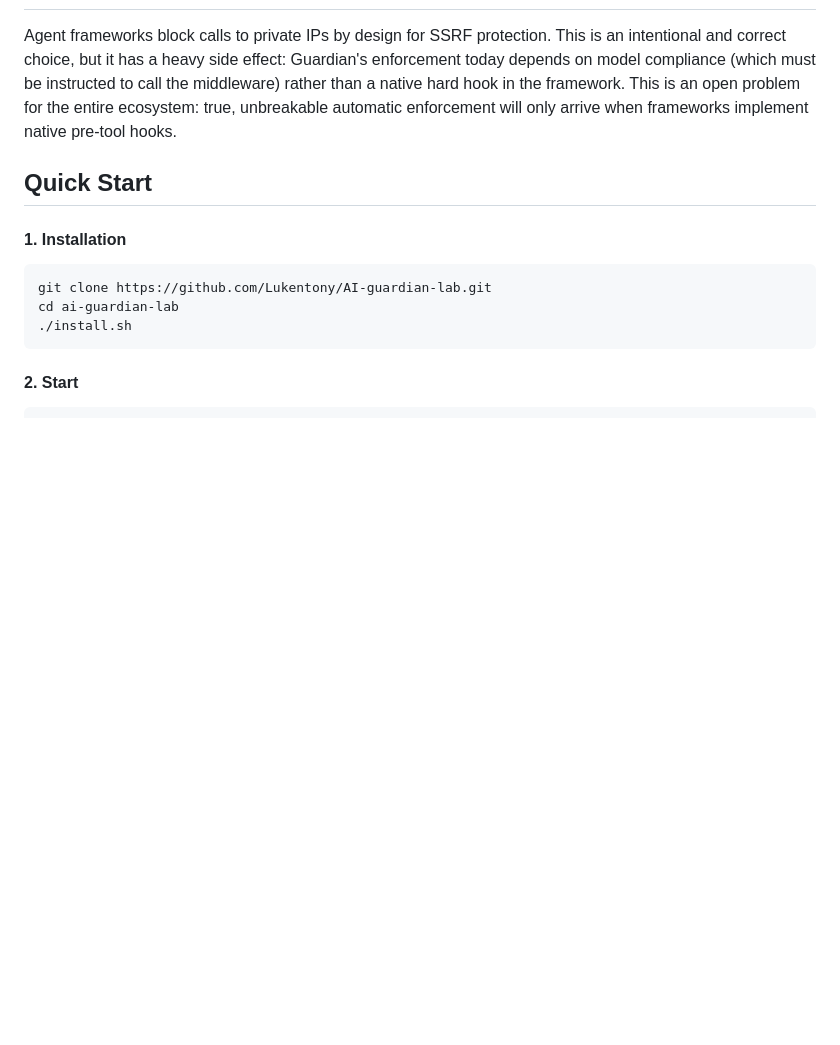
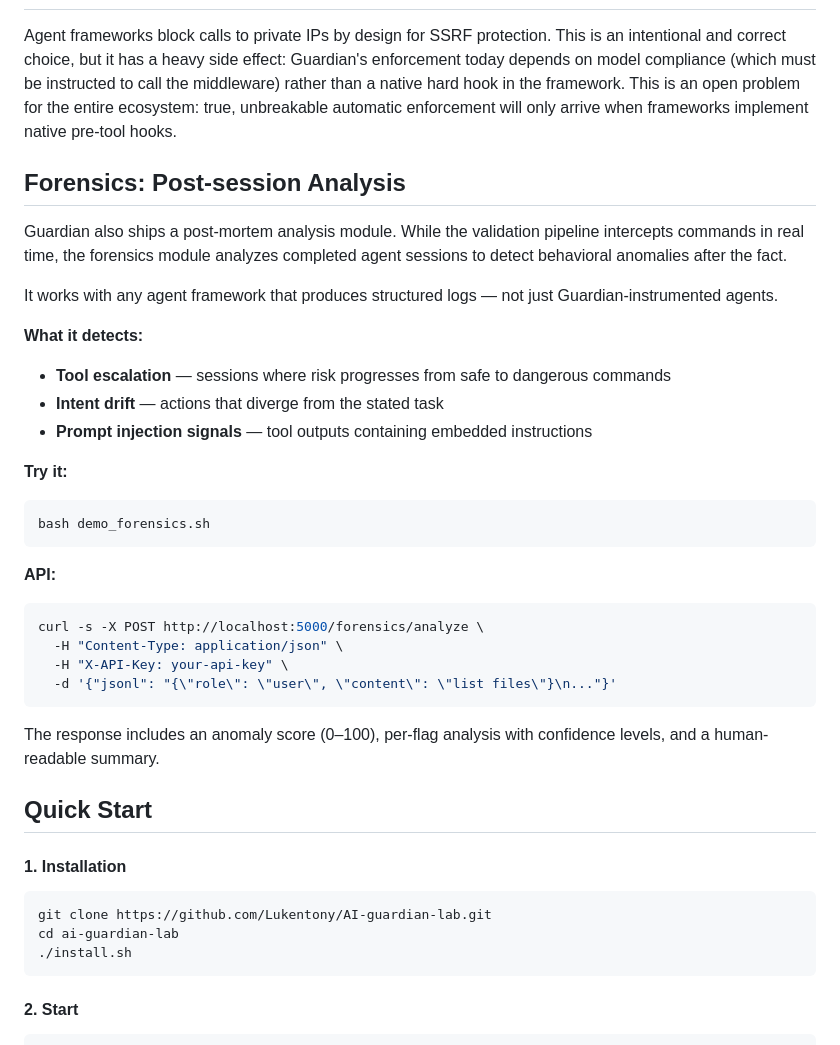
Before and after one commit to Lukentony/AI-guardian-lab, a Markdown page: README.md, the part around the change. GitHub-like rendering; blank space fills up the shorter version.

Commit message:
docs: add forensics section to README.md

````diff
--- a/README.md
+++ b/README.md
@@ -136,6 +136,32 @@ Comparison based on public documentation as of March 2026. LLM Guard and Guardra
 
 Agent frameworks block calls to private IPs by design for SSRF protection. This is an intentional and correct choice, but it has a heavy side effect: Guardian's enforcement today depends on model compliance (which must be instructed to call the middleware) rather than a native hard hook in the framework. This is an open problem for the entire ecosystem: true, unbreakable automatic enforcement will only arrive when frameworks implement native pre-tool hooks.
 
+## Forensics: Post-session Analysis
+
+Guardian also ships a post-mortem analysis module. While the validation pipeline intercepts commands in real time, the forensics module analyzes completed agent sessions to detect behavioral anomalies after the fact.
+
+It works with any agent framework that produces structured logs — not just Guardian-instrumented agents.
+
+**What it detects:**
+- **Tool escalation** — sessions where risk progresses from safe to dangerous commands
+- **Intent drift** — actions that diverge from the stated task
+- **Prompt injection signals** — tool outputs containing embedded instructions
+
+**Try it:**
+```bash
+bash demo_forensics.sh
+```
+
+**API:**
+```bash
+curl -s -X POST http://localhost:5000/forensics/analyze \
+  -H "Content-Type: application/json" \
+  -H "X-API-Key: your-api-key" \
+  -d '{"jsonl": "{\"role\": \"user\", \"content\": \"list files\"}\n..."}'
+```
+
+The response includes an anomaly score (0–100), per-flag analysis with confidence levels, and a human-readable summary.
+
 ## Quick Start
 
 #### 1. Installation
````
